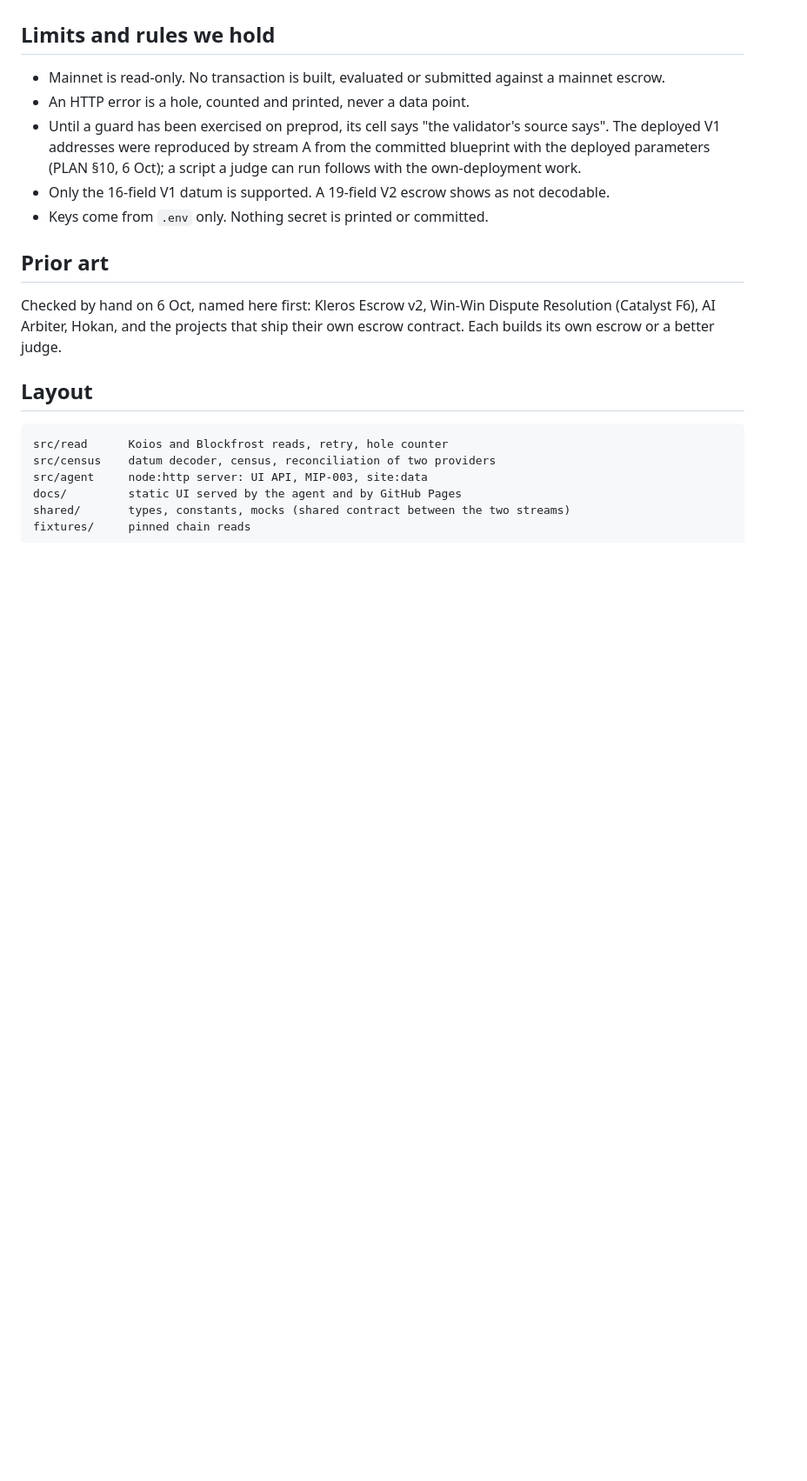
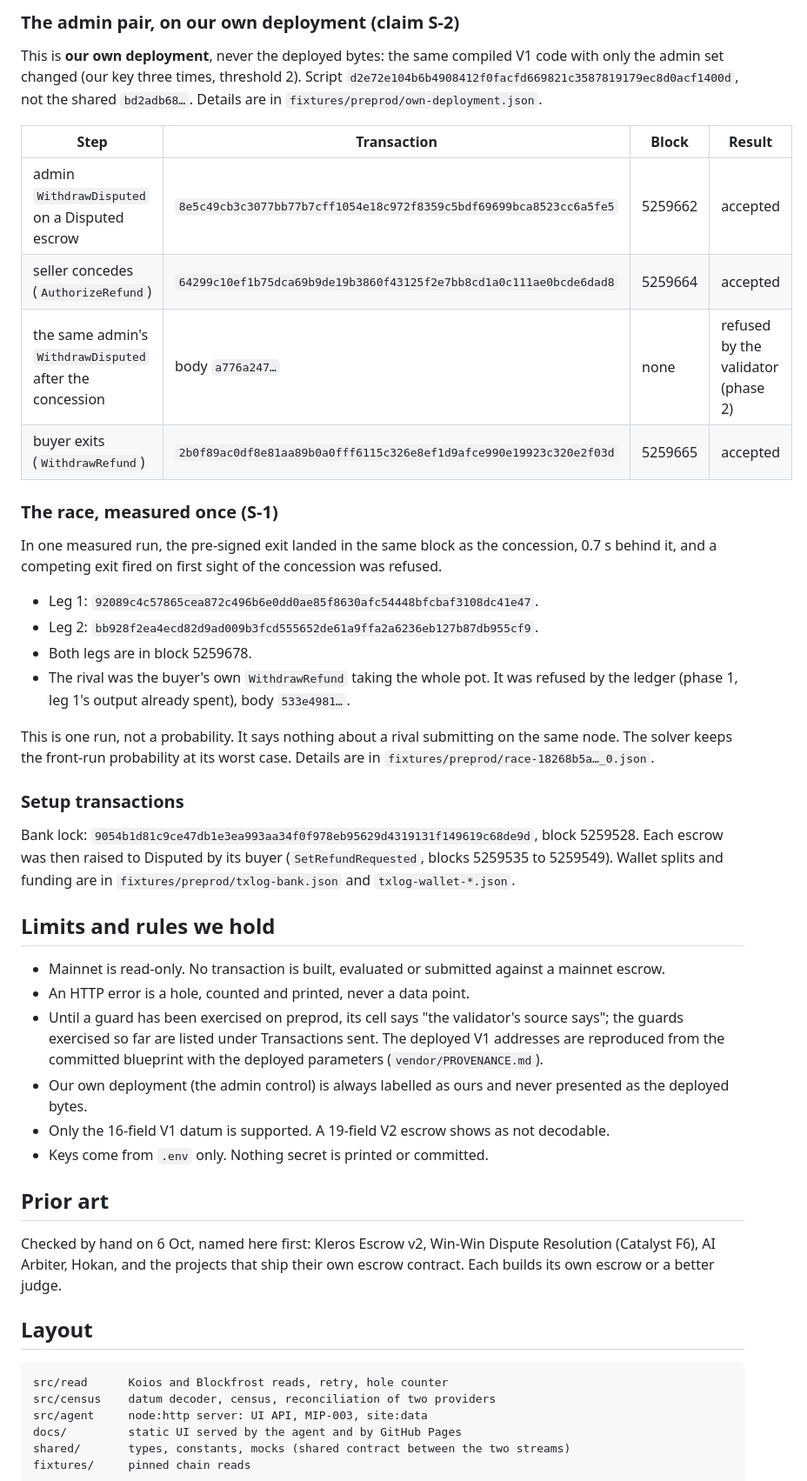
Before and after one commit to BuzzBallz/Brume, a Markdown page: README.md, the part around one of its changes. Shown at 87% size. Drawn GitHub-style; blank space fills up the shorter version.

Commit message:
docs: list every preprod run with its hashes, and the stream A parts as built

```diff
--- a/README.md
+++ b/README.md
@@ -90,9 +119,34 @@ None yet. Every write will be on preprod, against escrows we locked ourselves, a
+### The admin pair, on our own deployment (claim S-2)
+
+This is **our own deployment**, never the deployed bytes: the same compiled V1 code with only the admin set changed (our key three times, threshold 2). Script `d2e72e104b6b4908412f0facfd669821c3587819179ec8d0acf1400d`, not the shared `bd2adb68…`. Details are in `fixtures/preprod/own-deployment.json`.
+
+| Step | Transaction | Block | Result |
+|---|---|---|---|
+| admin `WithdrawDisputed` on a Disputed escrow | `8e5c49cb3c3077bb77b7cff1054e18c972f8359c5bdf69699bca8523cc6a5fe5` | 5259662 | accepted |
+| seller concedes (`AuthorizeRefund`) | `64299c10ef1b75dca69b9de19b3860f43125f2e7bb8cd1a0c111ae0bcde6dad8` | 5259664 | accepted |
+| the same admin's `WithdrawDisputed` after the concession | body `a776a247…` | none | refused by the validator (phase 2) |
+| buyer exits (`WithdrawRefund`) | `2b0f89ac0df8e81aa89b0a0fff6115c326e8ef1d9afce990e19923c320e2f03d` | 5259665 | accepted |
+
+### The race, measured once (S-1)
+
+In one measured run, the pre-signed exit landed in the same block as the concession, 0.7 s behind it, and a competing exit fired on first sight of the concession was refused.
+- Leg 1: `92089c4c57865cea872c496b6e0dd0ae85f8630afc54448bfcbaf3108dc41e47`.
+- Leg 2: `bb928f2ea4ecd82d9ad009b3fcd555652de61a9ffa2a6236eb127b87db955cf9`.
+- Both legs are in block 5259678.
+- The rival was the buyer's own `WithdrawRefund` taking the whole pot. It was refused by the ledger (phase 1, leg 1's output already spent), body `533e4981…`.
+
+This is one run, not a probability. It says nothing about a rival submitting on the same node. The solver keeps the front-run probability at its worst case. Details are in `fixtures/preprod/race-18268b5a…_0.json`.
+
+### Setup transactions
+
+Bank lock: `9054b1d81c9ce47db1e3ea993aa34f0f978eb95629d4319131f149619c68de9d`, block 5259528. Each escrow was then raised to Disputed by its buyer (`SetRefundRequested`, blocks 5259535 to 5259549). Wallet splits and funding are in `fixtures/preprod/txlog-bank.json` and `txlog-wallet-*.json`.
 
 ## Limits and rules we hold
 
 - Mainnet is read-only. No transaction is built, evaluated or submitted against a mainnet escrow.
 - An HTTP error is a hole, counted and printed, never a data point.
-- Until a guard has been exercised on preprod, its cell says "the validator's source says". The deployed V1 addresses were reproduced by stream A from the committed blueprint with the deployed parameters (PLAN §10, 6 Oct); a script a judge can run follows with the own-deployment work.
+- Until a guard has been exercised on preprod, its cell says "the validator's source says"; the guards exercised so far are listed under Transactions sent. The deployed V1 addresses are reproduced from the committed blueprint with the deployed parameters (`vendor/PROVENANCE.md`).
+- Our own deployment (the admin control) is always labelled as ours and never presented as the deployed bytes.
 - Only the 16-field V1 datum is supported. A 19-field V2 escrow shows as not decodable.
 - Keys come from `.env` only. Nothing secret is printed or committed.
 
```
Also changed, not shown: other parts of README.md (+45 -16 lines).
